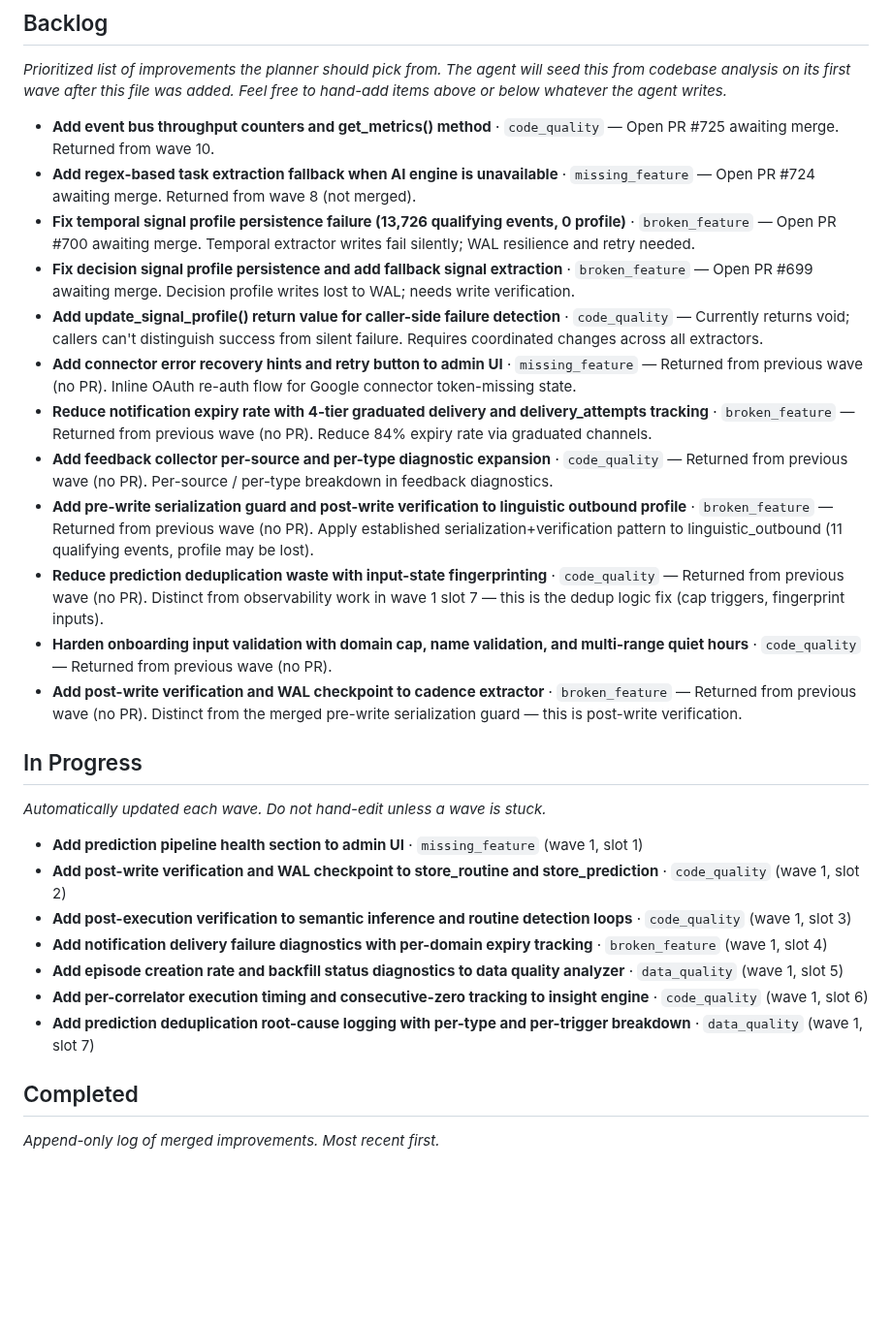
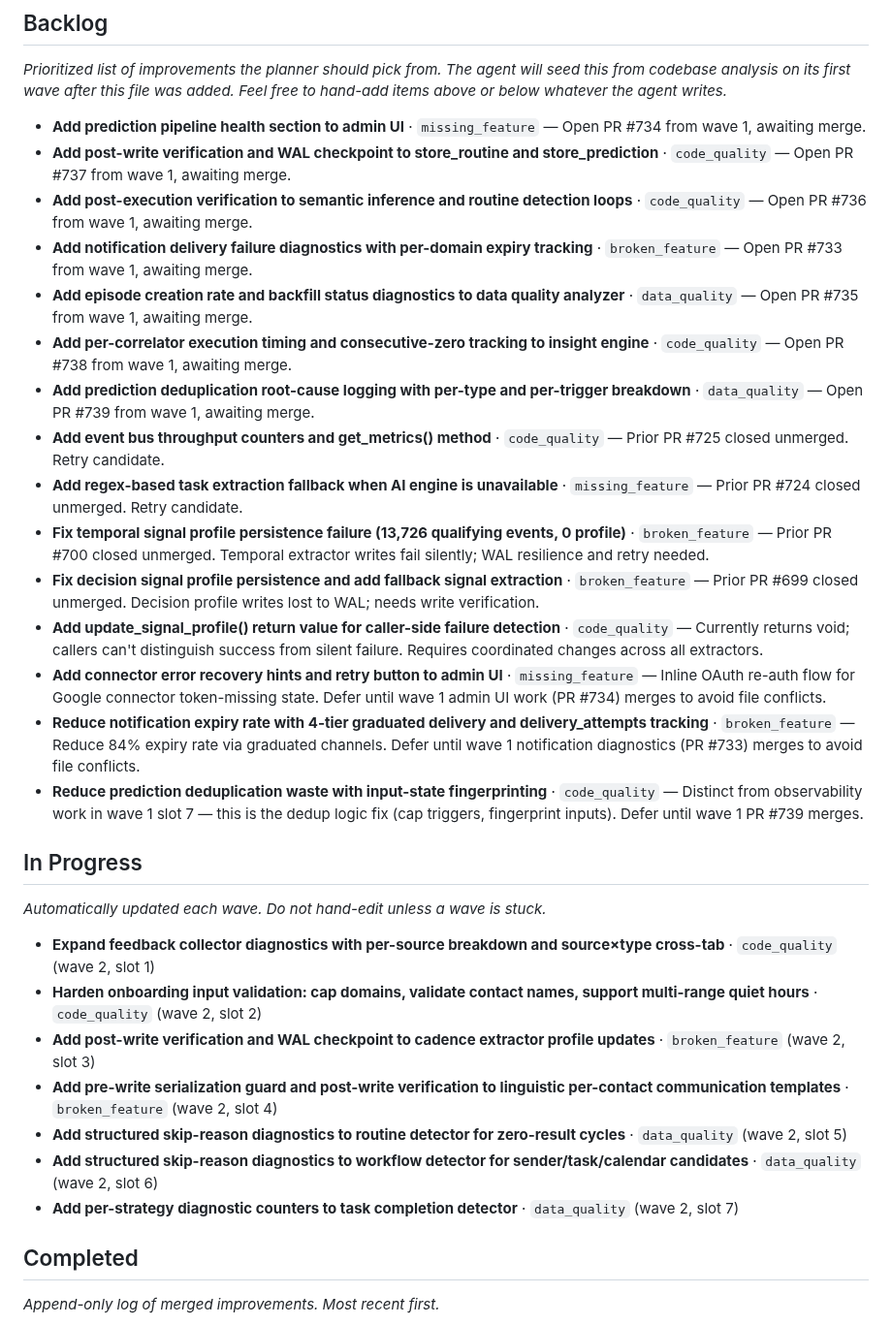
Before and after one commit to jlgreen11/life-os, a Markdown page: docs/improvements.md, the part around the change. Shown at 97% size. Drawn GitHub-style; blank space fills up the shorter version.

Commit message:
chore(improvements): update backlog (wave 2)

```diff
--- a/docs/improvements.md
+++ b/docs/improvements.md
@@ -41,18 +41,21 @@ Feel free to hand-add items above or below whatever the agent writes._
 <!-- AGENT-MANAGED: the planner adds/removes items here each wave. Human edits
      are preserved as long as they follow the item format below. -->
 
-- **Add event bus throughput counters and get_metrics() method** · `code_quality` — Open PR #725 awaiting merge. Returned from wave 10.
-- **Add regex-based task extraction fallback when AI engine is unavailable** · `missing_feature` — Open PR #724 awaiting merge. Returned from wave 8 (not merged).
-- **Fix temporal signal profile persistence failure (13,726 qualifying events, 0 profile)** · `broken_feature` — Open PR #700 awaiting merge. Temporal extractor writes fail silently; WAL resilience and retry needed.
-- **Fix decision signal profile persistence and add fallback signal extraction** · `broken_feature` — Open PR #699 awaiting merge. Decision profile writes lost to WAL; needs write verification.
+- **Add prediction pipeline health section to admin UI** · `missing_feature` — Open PR #734 from wave 1, awaiting merge.
+- **Add post-write verification and WAL checkpoint to store_routine and store_prediction** · `code_quality` — Open PR #737 from wave 1, awaiting merge.
+- **Add post-execution verification to semantic inference and routine detection loops** · `code_quality` — Open PR #736 from wave 1, awaiting merge.
+- **Add notification delivery failure diagnostics with per-domain expiry tracking** · `broken_feature` — Open PR #733 from wave 1, awaiting merge.
+- **Add episode creation rate and backfill status diagnostics to data quality analyzer** · `data_quality` — Open PR #735 from wave 1, awaiting merge.
+- **Add per-correlator execution timing and consecutive-zero tracking to insight engine** · `code_quality` — Open PR #738 from wave 1, awaiting merge.
+- **Add prediction deduplication root-cause logging with per-type and per-trigger breakdown** · `data_quality` — Open PR #739 from wave 1, awaiting merge.
+- **Add event bus throughput counters and get_metrics() method** · `code_quality` — Prior PR #725 closed unmerged. Retry candidate.
+- **Add regex-based task extraction fallback when AI engine is unavailable** · `missing_feature` — Prior PR #724 closed unmerged. Retry candidate.
+- **Fix temporal signal profile persistence failure (13,726 qualifying events, 0 profile)** · `broken_feature` — Prior PR #700 closed unmerged. Temporal extractor writes fail silently; WAL resilience and retry needed.
+- **Fix decision signal profile persistence and add fallback signal extraction** · `broken_feature` — Prior PR #699 closed unmerged. Decision profile writes lost to WAL; needs write verification.
 - **Add update_signal_profile() return value for caller-side failure detection** · `code_quality` — Currently returns void; callers can't distinguish success from silent failure. Requires coordinated changes across all extractors.
-- **Add connector error recovery hints and retry button to admin UI** · `missing_feature` — Returned from previous wave (no PR). Inline OAuth re-auth flow for Google connector token-missing state.
-- **Reduce notification expiry rate with 4-tier graduated delivery and delivery_attempts tracking** · `broken_feature` — Returned from previous wave (no PR). Reduce 84% expiry rate via graduated channels.
-- **Add feedback collector per-source and per-type diagnostic expansion** · `code_quality` — Returned from previous wave (no PR). Per-source / per-type breakdown in feedback diagnostics.
-- **Add pre-write serialization guard and post-write verification to linguistic outbound profile** · `broken_feature` — Returned from previous wave (no PR). Apply established serialization+verification pattern to linguistic_outbound (11 qualifying events, profile may be lost).
-- **Reduce prediction deduplication waste with input-state fingerprinting** · `code_quality` — Returned from previous wave (no PR). Distinct from observability work in wave 1 slot 7 — this is the dedup logic fix (cap triggers, fingerprint inputs).
-- **Harden onboarding input validation with domain cap, name validation, and multi-range quiet hours** · `code_quality` — Returned from previous wave (no PR).
-- **Add post-write verification and WAL checkpoint to cadence extractor** · `broken_feature` — Returned from previous wave (no PR). Distinct from the merged pre-write serialization guard — this is post-write verification.
+- **Add connector error recovery hints and retry button to admin UI** · `missing_feature` — Inline OAuth re-auth flow for Google connector token-missing state. Defer until wave 1 admin UI work (PR #734) merges to avoid file conflicts.
+- **Reduce notification expiry rate with 4-tier graduated delivery and delivery_attempts tracking** · `broken_feature` — Reduce 84% expiry rate via graduated channels. Defer until wave 1 notification diagnostics (PR #733) merges to avoid file conflicts.
+- **Reduce prediction deduplication waste with input-state fingerprinting** · `code_quality` — Distinct from observability work in wave 1 slot 7 — this is the dedup logic fix (cap triggers, fingerprint inputs). Defer until wave 1 PR #739 merges.
 
 ## In Progress
 
@@ -60,13 +63,13 @@ _Automatically updated each wave. Do not hand-edit unless a wave is stuck._
 
 <!-- AGENT-MANAGED -->
 
-- **Add prediction pipeline health section to admin UI** · `missing_feature` (wave 1, slot 1)
-- **Add post-write verification and WAL checkpoint to store_routine and store_prediction** · `code_quality` (wave 1, slot 2)
-- **Add post-execution verification to semantic inference and routine detection loops** · `code_quality` (wave 1, slot 3)
-- **Add notification delivery failure diagnostics with per-domain expiry tracking** · `broken_feature` (wave 1, slot 4)
-- **Add episode creation rate and backfill status diagnostics to data quality analyzer** · `data_quality` (wave 1, slot 5)
-- **Add per-correlator execution timing and consecutive-zero tracking to insight engine** · `code_quality` (wave 1, slot 6)
-- **Add prediction deduplication root-cause logging with per-type and per-trigger breakdown** · `data_quality` (wave 1, slot 7)
+- **Expand feedback collector diagnostics with per-source breakdown and source×type cross-tab** · `code_quality` (wave 2, slot 1)
+- **Harden onboarding input validation: cap domains, validate contact names, support multi-range quiet hours** · `code_quality` (wave 2, slot 2)
+- **Add post-write verification and WAL checkpoint to cadence extractor profile updates** · `broken_feature` (wave 2, slot 3)
+- **Add pre-write serialization guard and post-write verification to linguistic per-contact communication templates** · `broken_feature` (wave 2, slot 4)
+- **Add structured skip-reason diagnostics to routine detector for zero-result cycles** · `data_quality` (wave 2, slot 5)
+- **Add structured skip-reason diagnostics to workflow detector for sender/task/calendar candidates** · `data_quality` (wave 2, slot 6)
+- **Add per-strategy diagnostic counters to task completion detector** · `data_quality` (wave 2, slot 7)
 
 ## Completed
 
```
